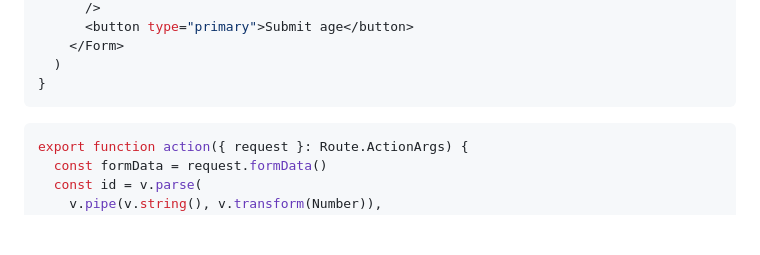
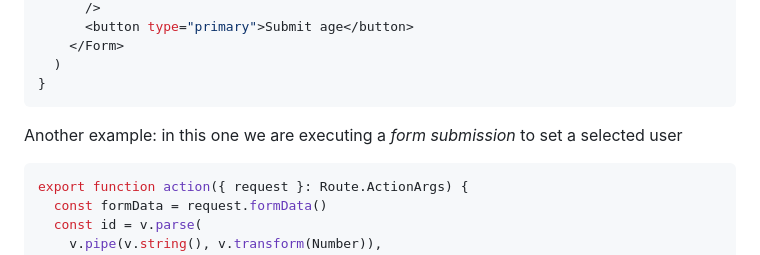
Before and after one commit to niconiahi/kopius, a Markdown page: metaframework.md, the part around the change. Rendered like a GitHub page; blank space fills up the shorter version.

Commit message:
docs: add comment

````diff
--- a/metaframework.md
+++ b/metaframework.md
@@ -99,6 +99,8 @@ export default function() {
 }
 ```
 
+Another example: in this one we are executing a _form submission_ to set a selected user
+
 ```tsx
 export function action({ request }: Route.ActionArgs) {
   const formData = request.formData()
````
